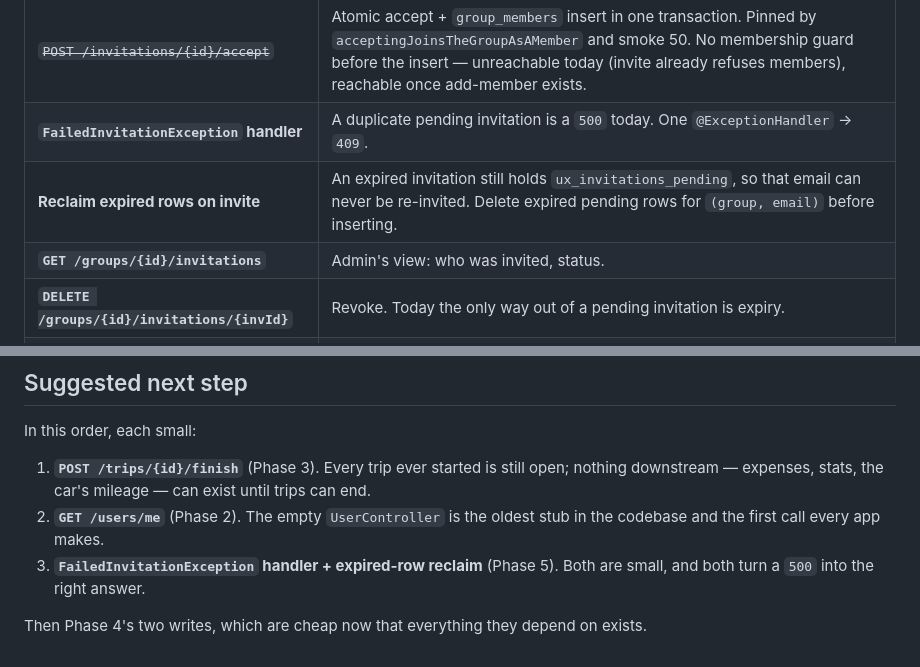
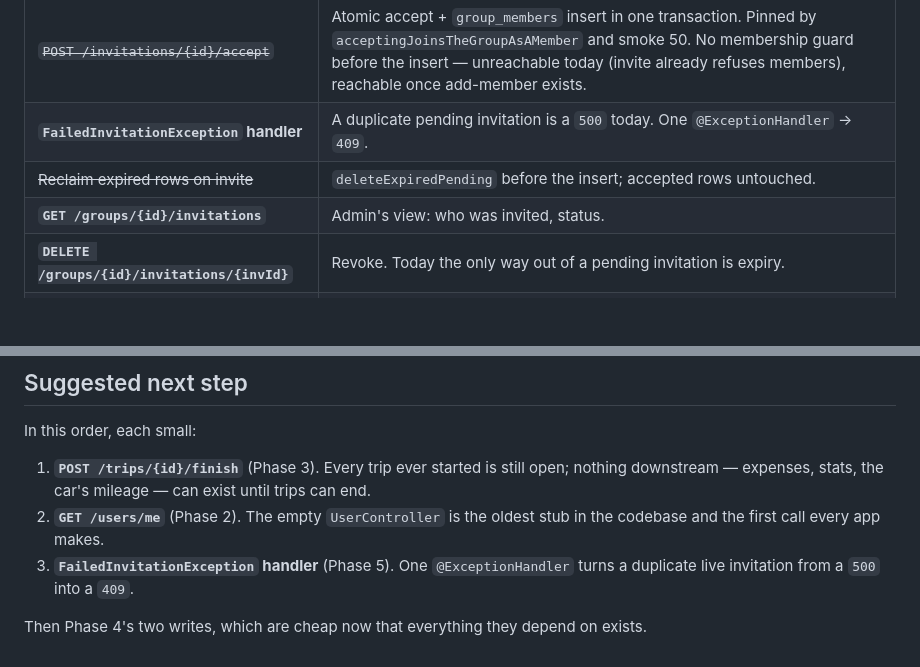
Before and after one commit to NicoBer28/OBD-Project, a Markdown page: api/ROADMAP.md, 2 parts joined by grey strips. Drawn GitHub-style; blank space fills up the shorter version.

```diff
--- a/api/ROADMAP.md
+++ b/api/ROADMAP.md
@@ -228,7 +228,7 @@ Traps:
 | ~~`GET /invitations/pending`~~ | The invitee's list — how they find the id to accept. |
 | ~~`POST /invitations/{id}/accept`~~ | Atomic accept + `group_members` insert in one transaction. Pinned by `acceptingJoinsTheGroupAsAMember` and smoke 50. No membership guard before the insert — unreachable today (invite already refuses members), reachable once add-member exists. |
 | **`FailedInvitationException` handler** | A duplicate pending invitation is a `500` today. One `@ExceptionHandler` → `409`. |
-| **Reclaim expired rows on invite** | An expired invitation still holds `ux_invitations_pending`, so that email can never be re-invited. Delete expired pending rows for `(group, email)` before inserting. |
+| ~~Reclaim expired rows on invite~~ | `deleteExpiredPending` before the insert; accepted rows untouched. |
 | **`GET /groups/{id}/invitations`** | Admin's view: who was invited, status. |
 | **`DELETE /groups/{id}/invitations/{invId}`** | Revoke. Today the only way out of a pending invitation is expiry. |
 | **`GET /groups/{id}/members`** | |
@@ -388,8 +388,8 @@ In this order, each small:
    until trips can end.
 2. **`GET /users/me`** (Phase 2). The empty `UserController` is the oldest
    stub in the codebase and the first call every app makes.
-3. **`FailedInvitationException` handler + expired-row reclaim** (Phase 5).
-   Both are small, and both turn a `500` into the right answer.
+3. **`FailedInvitationException` handler** (Phase 5). One `@ExceptionHandler`
+   turns a duplicate live invitation from a `500` into a `409`.
 
 Then Phase 4's two writes, which are cheap now that everything they depend on
 exists.
```
Also changed, not shown: other parts of api/ROADMAP.md (+1 -1 lines), api/README.md (+10 -6 lines).
